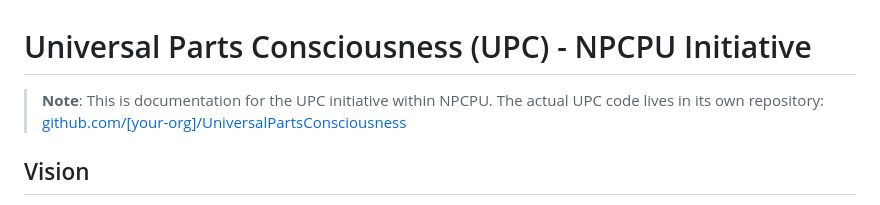
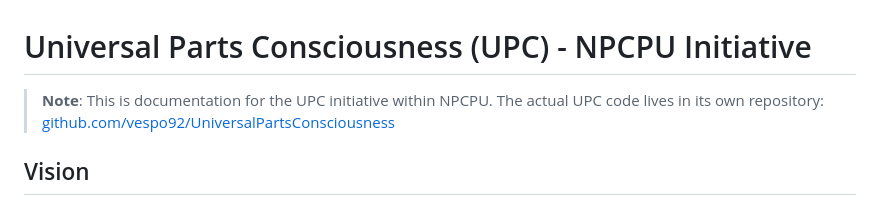
Before and after one commit to vespo92/NPCPU, a Markdown page: initiatives/UniversalPartsConsciousness/README.md, the part around the change. GitHub-like rendering.

```diff
--- a/initiatives/UniversalPartsConsciousness/README.md
+++ b/initiatives/UniversalPartsConsciousness/README.md
@@ -1,7 +1,7 @@
 # Universal Parts Consciousness (UPC) - NPCPU Initiative
 
 > **Note**: This is documentation for the UPC initiative within NPCPU.
-> The actual UPC code lives in its own repository: [github.com/[your-org]/UniversalPartsConsciousness](https://github.com/[your-org]/UniversalPartsConsciousness)
+> The actual UPC code lives in its own repository: [github.com/vespo92/UniversalPartsConsciousness](https://github.com/vespo92/UniversalPartsConsciousness)
 
 ## Vision
 
```
Also changed, not shown: initiatives/README.md (+1 -1 lines), initiatives/UniversalPartsConsciousness/integration_guide.md (+2 -2 lines).
